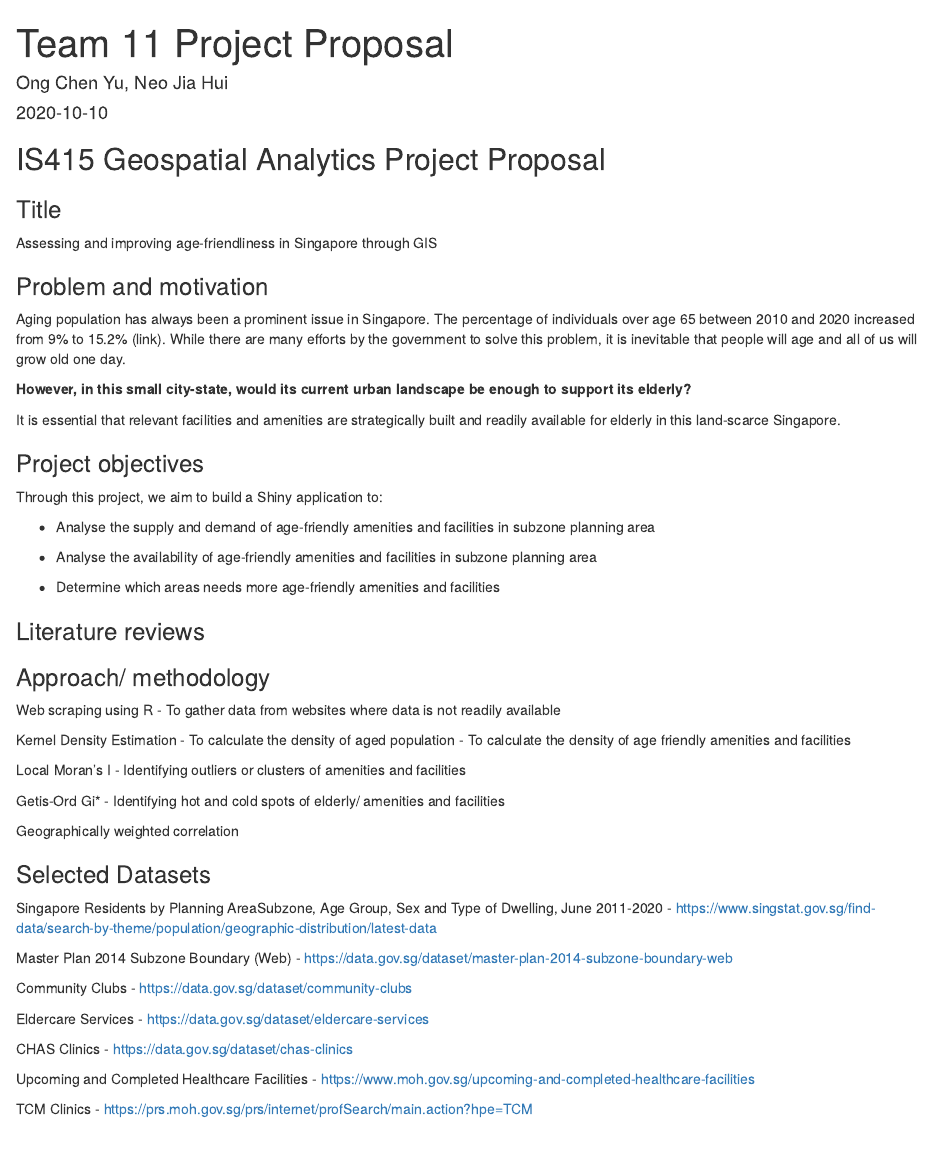
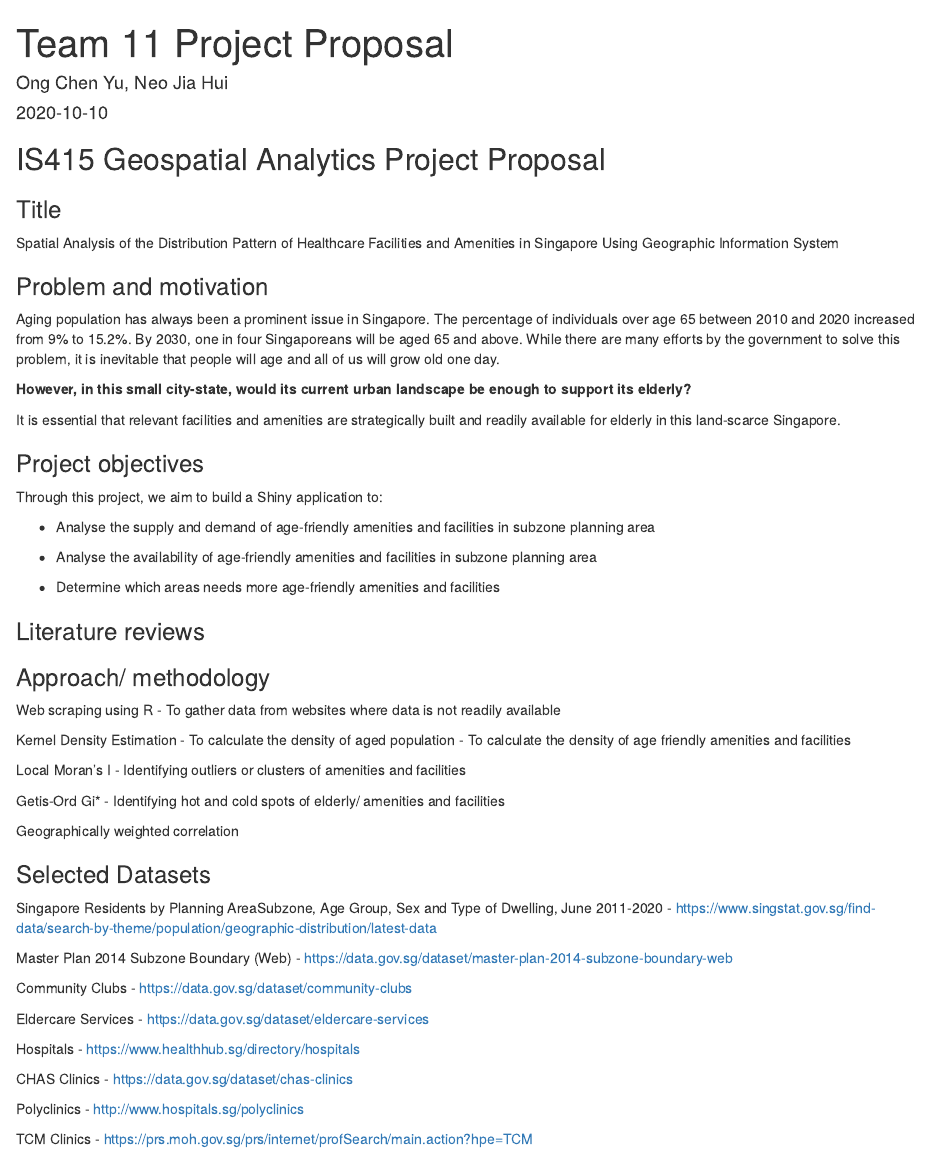
Before and after one commit to OCYY/GEO-Team-11, an R Markdown document (content/post/2020-10-10-project-proposal.Rmd): the page in a window 1100 px wide, from its top. Rendered offline with R 4.5, knitr and Pandoc, with nearby package versions.

Commit message:
updated datasets

```diff
--- a/content/post/2020-10-10-project-proposal.Rmd
+++ b/content/post/2020-10-10-project-proposal.Rmd
@@ -9,10 +9,10 @@ tags: []
 ## IS415 Geospatial Analytics Project Proposal
 
 ### Title
-Assessing and improving age-friendliness in Singapore through GIS
+Spatial Analysis of the Distribution Pattern of Healthcare Facilities and Amenities in Singapore Using Geographic Information System
 
 ### Problem and motivation
-Aging population has always been a prominent issue in Singapore. The percentage of individuals over age 65 between 2010 and 2020 increased from 9% to 15.2% (link).  While there are many efforts by the government to solve this problem, it is inevitable that people will age and all of us will grow old one day.
+Aging population has always been a prominent issue in Singapore. The percentage of individuals over age 65 between 2010 and 2020 increased from 9% to 15.2%. By 2030, one in four Singaporeans will be aged 65 and above. While there are many efforts by the government to solve this problem, it is inevitable that people will age and all of us will grow old one day.
 
 **However, in this small city-state, would its current urban landscape be enough to support its elderly?**
 
@@ -58,11 +58,14 @@ Community Clubs
 Eldercare Services
 - https://data.gov.sg/dataset/eldercare-services
 
+Hospitals
+- https://www.healthhub.sg/directory/hospitals
+
 CHAS Clinics
 - https://data.gov.sg/dataset/chas-clinics
 
-Upcoming and Completed Healthcare Facilities
-- https://www.moh.gov.sg/upcoming-and-completed-healthcare-facilities
+Polyclinics
+- http://www.hospitals.sg/polyclinics
 
 TCM Clinics
 - https://prs.moh.gov.sg/prs/internet/profSearch/main.action?hpe=TCM
```
Also changed, not shown: content/post/2020-10-10-project-proposal.html, 3 other files.
